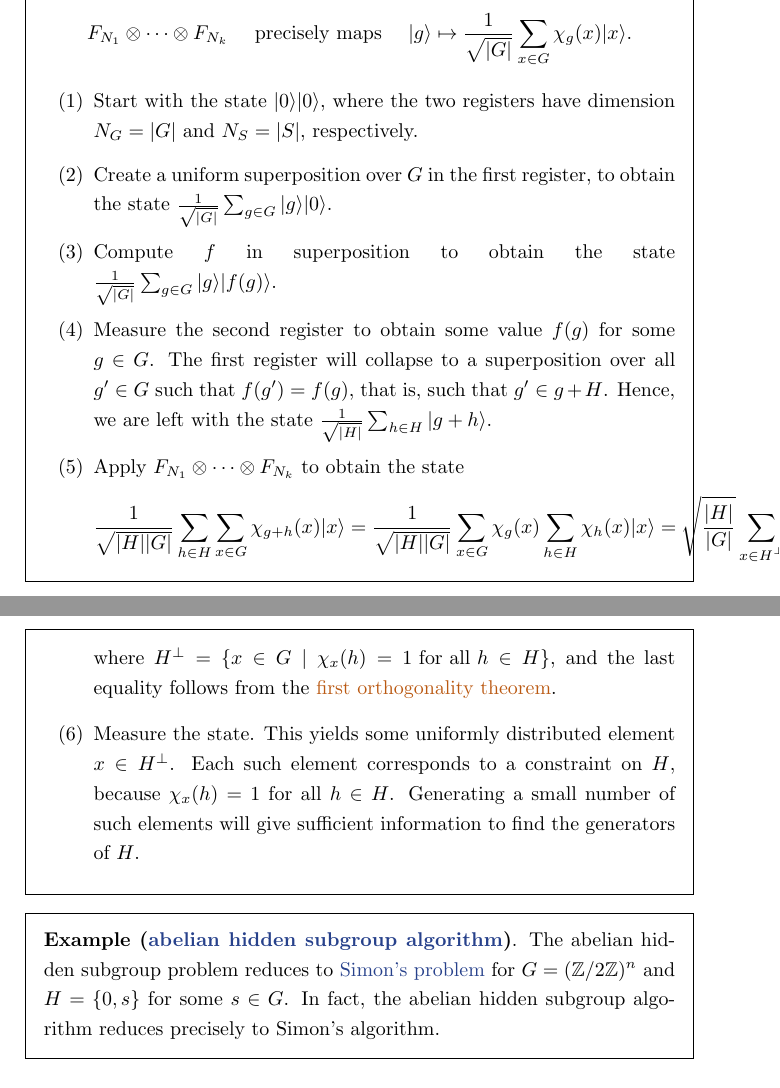
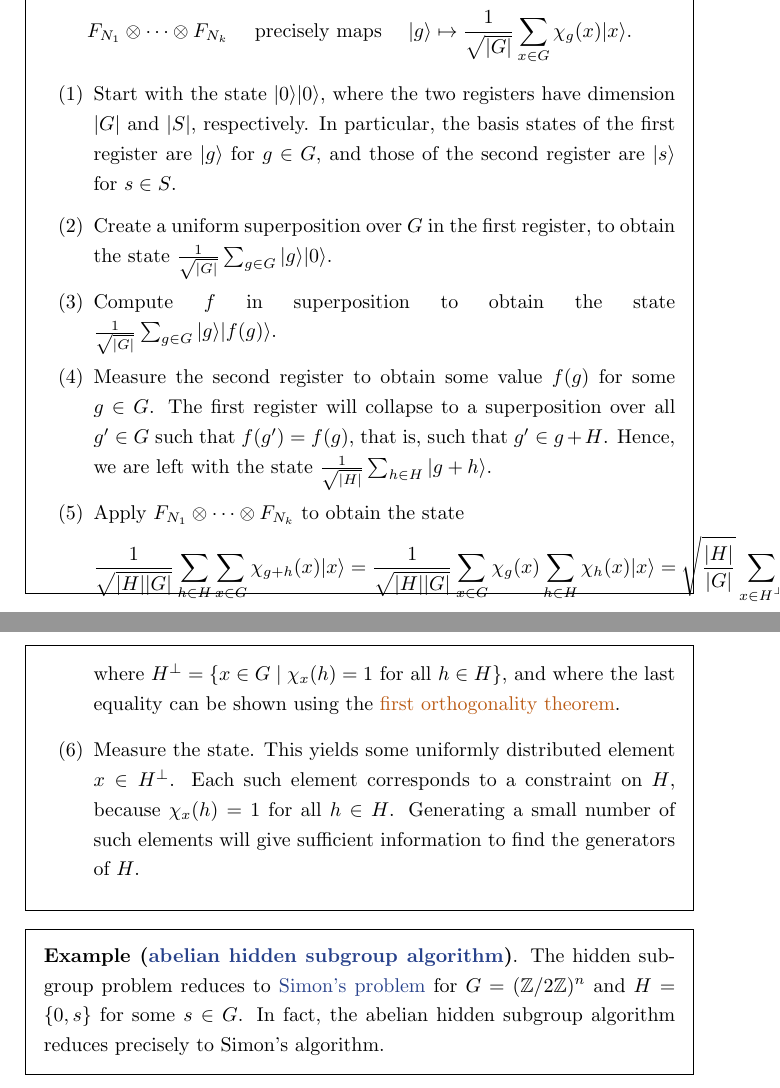
Before and after one commit to jessetvogel/quantum-glossary, a LaTeX thesis (tex/main.tex, which reads tex/Quantum Computing/algorithms.tex): two parts of pages 28 and 29 of 42, joined at a grey line, cut so that both start at the same text. Compiled offline with pdfLaTeX.

Commit message:
update: ahsa

```diff
--- a/tex/Quantum Computing/algorithms.tex
+++ b/tex/Quantum Computing/algorithms.tex
@@ -229,7 +229,7 @@
     Hence, the tensor product of \tref{quantum-fourier-transform}{quantum Fourier transforms}
     \[ F_{N_1} \otimes \cdots \otimes F_{N_k} \quad \textup{ precisely maps } \quad \ket{g} \mapsto \frac{1}{\sqrt{|G|}} \sum_{x \in G} \chi_g(x) \ket{x} . \]
     \begin{enumerate}[label=(\arabic*)]
-        \item Start with the state $\ket{0} \ket{0}$, where the two registers have dimension $N_G = |G|$ and $N_S = |S|$, respectively.
+        \item Start with the state $\ket{0} \ket{0}$, where the two registers have dimension $|G|$ and $|S|$, respectively. In particular, the basis states of the first register are $\ket{g}$ for $g \in G$, and those of the second register are $\ket{s}$ for $s \in S$.
         \item Create a uniform superposition over $G$ in the first register, to obtain the state $\frac{1}{\sqrt{|G|}} \sum_{g \in G} \ket{g} \ket{0}$.
         \item Compute $f$ in superposition to obtain the state $\frac{1}{\sqrt{|G|}} \sum_{g \in G} \ket{g} \ket{f(g)}$.
         \item Measure the second register to obtain some value $f(g)$ for some $g \in G$. The first register will collapse to a superposition over all $g' \in G$ such that $f(g') = f(g)$, that is, such that $g' \in g + H$. Hence, we are left with the state $\frac{1}{\sqrt{|H|}} \sum_{h \in H} \ket{g + h}$.
@@ -239,11 +239,11 @@
                 = \frac{1}{\sqrt{|H| |G|}} \sum_{x \in G} \chi_g(x) \sum_{h \in H} \chi_h(x) \ket{x}
                 = \sqrt{\frac{|H|}{|G|}} \sum_{\substack{x \in H^\perp}} \chi_g(x) \ket{x} ,
         \end{aligned} \]
-        where $H^\perp = \{ x \in G \mid \chi_x(h) = 1 \textup{ for all } h \in H \}$, and the last equality follows from the \href{/math-definitions/#RT:first-orthogonality-theorem}{first orthogonality theorem}.
+        where $H^\perp = \{ x \in G \mid \chi_x(h) = 1 \textup{ for all } h \in H \}$, and where the last equality can be shown using the \href{/math-definitions/#RT:first-orthogonality-theorem}{first orthogonality theorem}.
         \item Measure the state. This yields some uniformly distributed element $x \in H^\perp$. Each such element corresponds to a constraint on $H$, because $\chi_x(h) = 1$ for all $h \in H$. Generating a small number of such elements will give sufficient information to find the generators of $H$.
     \end{enumerate}
 \end{topic}
 
 \begin{example}{abelian-hidden-subgroup-algorithm}
-    The abelian hidden subgroup problem reduces to \tref{simon-algorithm}{Simon's problem} for $G = (\ZZ / 2\ZZ)^{n}$ and $H = \{ 0, s \}$ for some $s \in G$. In fact, the abelian hidden subgroup algorithm reduces precisely to Simon's algorithm.
+    The hidden subgroup problem reduces to \tref{simon-algorithm}{Simon's problem} for $G = (\ZZ / 2\ZZ)^{n}$ and $H = \{ 0, s \}$ for some $s \in G$. In fact, the abelian hidden subgroup algorithm reduces precisely to Simon's algorithm.
 \end{example}
```
